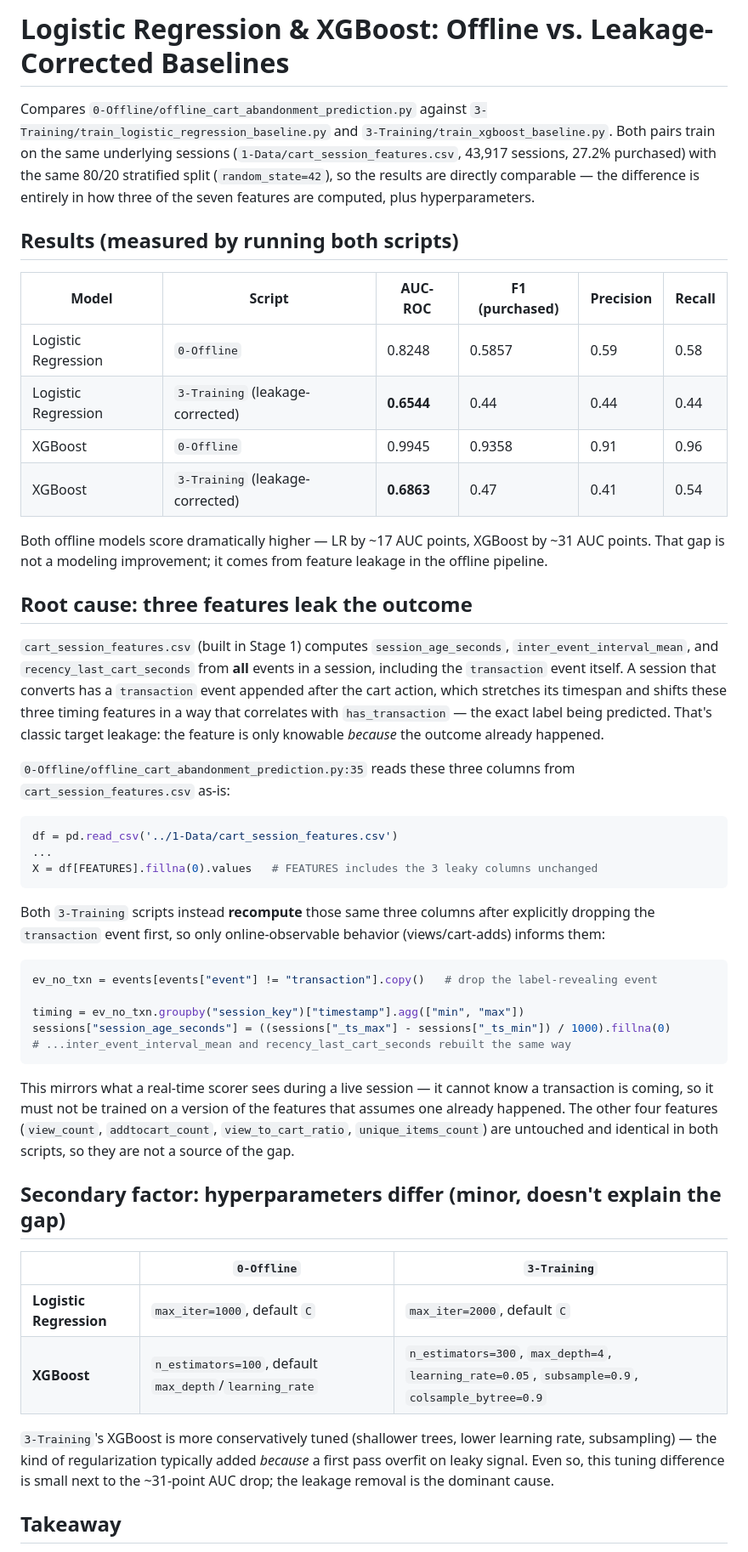
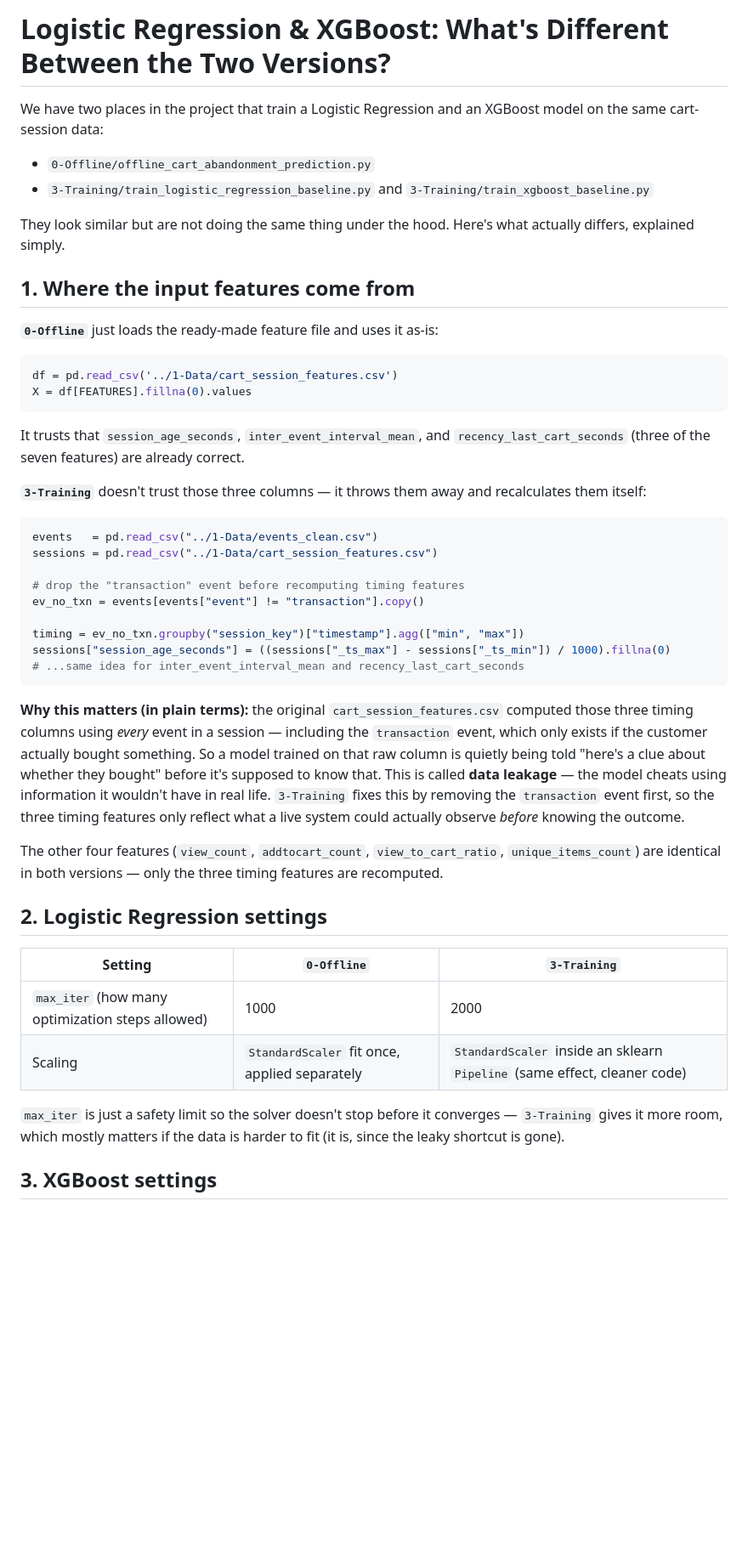
Before and after one commit to brjahanbani/Cart-Abandonment-Prediction-Big-Data-Pipeline, a Markdown page: docs/lr_xgboost_comparison.md, the part around one of its changes. Shown at 85% size. Drawn GitHub-style; blank space fills up the shorter version.

Commit message:
docs: update logistic regression and XGBoost comparison to clarify feature differences and data leakage issues

````diff
--- a/docs/lr_xgboost_comparison.md
+++ b/docs/lr_xgboost_comparison.md
@@ -1,74 +1,62 @@
-# Logistic Regression & XGBoost: Offline vs. Leakage-Corrected Baselines
+# Logistic Regression & XGBoost: What's Different Between the Two Versions?
 
-Compares `0-Offline/offline_cart_abandonment_prediction.py` against
-`3-Training/train_logistic_regression_baseline.py` and
-`3-Training/train_xgboost_baseline.py`. Both pairs train on the same
-underlying sessions (`1-Data/cart_session_features.csv`, 43,917 sessions,
-27.2% purchased) with the same 80/20 stratified split (`random_state=42`),
-so the results are directly comparable — the difference is entirely in how
-three of the seven features are computed, plus hyperparameters.
+We have two places in the project that train a Logistic Regression and an
+XGBoost model on the same cart-session data:
 
-## Results (measured by running both scripts)
+- `0-Offline/offline_cart_abandonment_prediction.py`
+- `3-Training/train_logistic_regression_baseline.py` and `3-Training/train_xgboost_baseline.py`
 
-| Model | Script | AUC-ROC | F1 (purchased) | Precision | Recall |
-|---|---|---|---|---|---|
-| Logistic Regression | `0-Offline` | 0.8248 | 0.5857 | 0.59 | 0.58 |
-| Logistic Regression | `3-Training` (leakage-corrected) | **0.6544** | 0.44 | 0.44 | 0.44 |
-| XGBoost | `0-Offline` | 0.9945 | 0.9358 | 0.91 | 0.96 |
-| XGBoost | `3-Training` (leakage-corrected) | **0.6863** | 0.47 | 0.41 | 0.54 |
+They look similar but are not doing the same thing under the hood. Here's
+what actually differs, explained simply.
 
-Both offline models score dramatically higher — LR by ~17 AUC points,
-XGBoost by ~31 AUC points. That gap is not a modeling improvement; it comes
-from feature leakage in the offline pipeline.
+## 1. Where the input features come from
 
-## Root cause: three features leak the outcome
-
-`cart_session_features.csv` (built in Stage 1) computes `session_age_seconds`,
-`inter_event_interval_mean`, and `recency_last_cart_seconds` from **all**
-events in a session, including the `transaction` event itself. A session
-that converts has a `transaction` event appended after the cart action, which
-stretches its timespan and shifts these three timing features in a way that
-correlates with `has_transaction` — the exact label being predicted. That's
-classic target leakage: the feature is only knowable *because* the outcome
-already happened.
-
-`0-Offline/offline_cart_abandonment_prediction.py:35` reads these three
-columns from `cart_session_features.csv` as-is:
+**`0-Offline`** just loads the ready-made feature file and uses it as-is:
 ```python
 df = pd.read_csv('../1-Data/cart_session_features.csv')
-...
-X = df[FEATURES].fillna(0).values   # FEATURES includes the 3 leaky columns unchanged
+X = df[FEATURES].fillna(0).values
 ```
+It trusts that `session_age_seconds`, `inter_event_interval_mean`, and
+`recency_last_cart_seconds` (three of the seven features) are already correct.
 
-Both `3-Training` scripts instead **recompute** those same three columns
-after explicitly dropping the `transaction` event first, so only
-online-observable behavior (views/cart-adds) informs them:
+**`3-Training`** doesn't trust those three columns — it throws them away and
+recalculates them itself:
 ```python
-ev_no_txn = events[events["event"] != "transaction"].copy()   # drop the label-revealing event
+events   = pd.read_csv("../1-Data/events_clean.csv")
+sessions = pd.read_csv("../1-Data/cart_session_features.csv")
+
+# drop the "transaction" event before recomputing timing features
+ev_no_txn = events[events["event"] != "transaction"].copy()
 
 timing = ev_no_txn.groupby("session_key")["timestamp"].agg(["min", "max"])
 sessions["session_age_seconds"] = ((sessions["_ts_max"] - sessions["_ts_min"]) / 1000).fillna(0)
-# ...inter_event_interval_mean and recency_last_cart_seconds rebuilt the same way
+# ...same idea for inter_event_interval_mean and recency_last_cart_seconds
 ```
-This mirrors what a real-time scorer sees during a live session — it cannot
-know a transaction is coming, so it must not be trained on a version of the
-features that assumes one already happened. The other four features
-(`view_count`, `addtocart_count`, `view_to_cart_ratio`, `unique_items_count`)
-are untouched and identical in both scripts, so they are not a source of the
-gap.
 
-## Secondary factor: hyperparameters differ (minor, doesn't explain the gap)
+**Why this matters (in plain terms):** the original `cart_session_features.csv`
+computed those three timing columns using *every* event in a session —
+including the `transaction` event, which only exists if the customer actually
+bought something. So a model trained on that raw column is quietly being told
+"here's a clue about whether they bought" before it's supposed to know that.
+This is called **data leakage** — the model cheats using information it
+wouldn't have in real life. `3-Training` fixes this by removing the
+`transaction` event first, so the three timing features only reflect what a
+live system could actually observe *before* knowing the outcome.
 
-| | `0-Offline` | `3-Training` |
+The other four features (`view_count`, `addtocart_count`,
+`view_to_cart_ratio`, `unique_items_count`) are identical in both versions —
+only the three timing features are recomputed.
+
+## 2. Logistic Regression settings
+
+| Setting | `0-Offline` | `3-Training` |
 |---|---|---|
-| **Logistic Regression** | `max_iter=1000`, default `C` | `max_iter=2000`, default `C` |
-| **XGBoost** | `n_estimators=100`, default `max_depth`/`learning_rate` | `n_estimators=300`, `max_depth=4`, `learning_rate=0.05`, `subsample=0.9`, `colsample_bytree=0.9` |
+| `max_iter` (how many optimization steps allowed) | 1000 | 2000 |
+| Scaling | `StandardScaler` fit once, applied separately | `StandardScaler` inside an sklearn `Pipeline` (same effect, cleaner code) |
 
-`3-Training`'s XGBoost is more conservatively tuned (shallower trees, lower
-learning rate, subsampling) — the kind of regularization typically added
-*because* a first pass overfit on leaky signal. Even so, this tuning
-difference is small next to the ~31-point AUC drop; the leakage removal is
-the dominant cause.
+`max_iter` is just a safety limit so the solver doesn't stop before it
+converges — `3-Training` gives it more room, which mostly matters if the data
+is harder to fit (it is, since the leaky shortcut is gone).
 
-## Takeaway
+## 3. XGBoost settings
 
````
Also changed, not shown: other parts of docs/lr_xgboost_comparison.md (+26 -12 lines).
